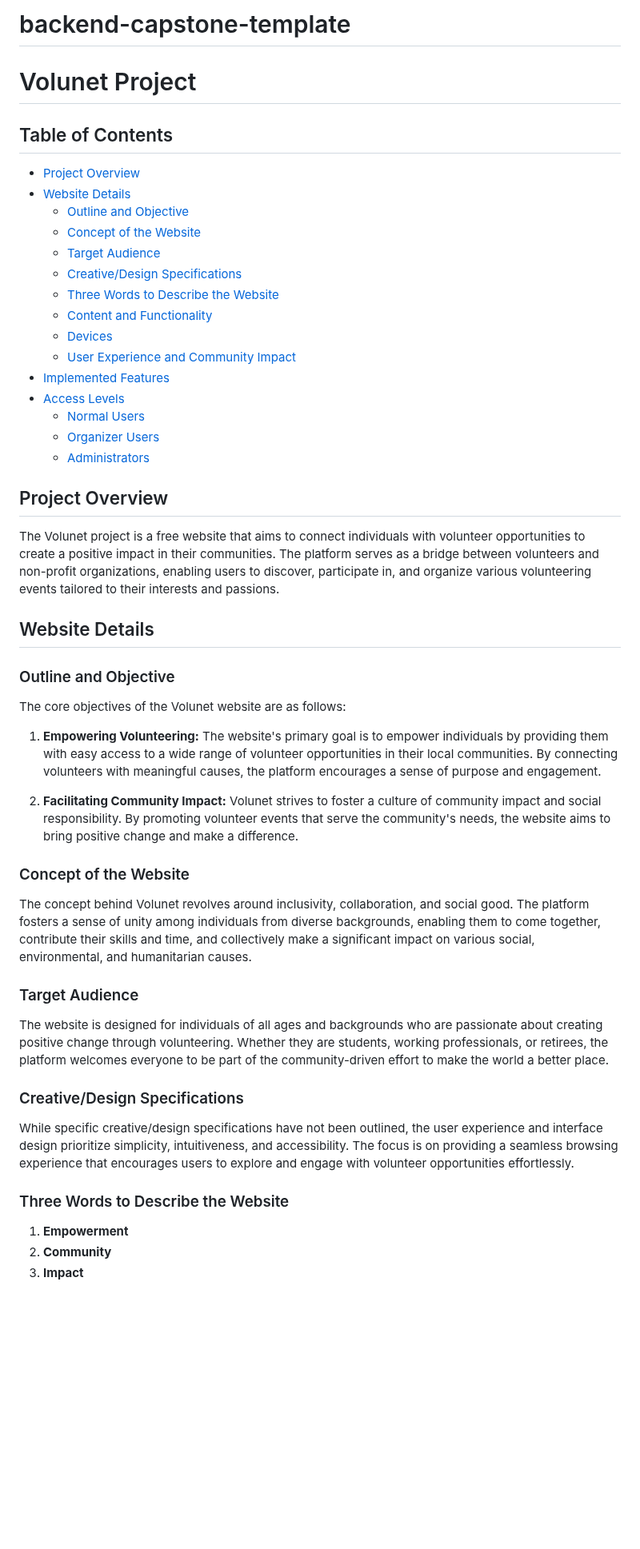
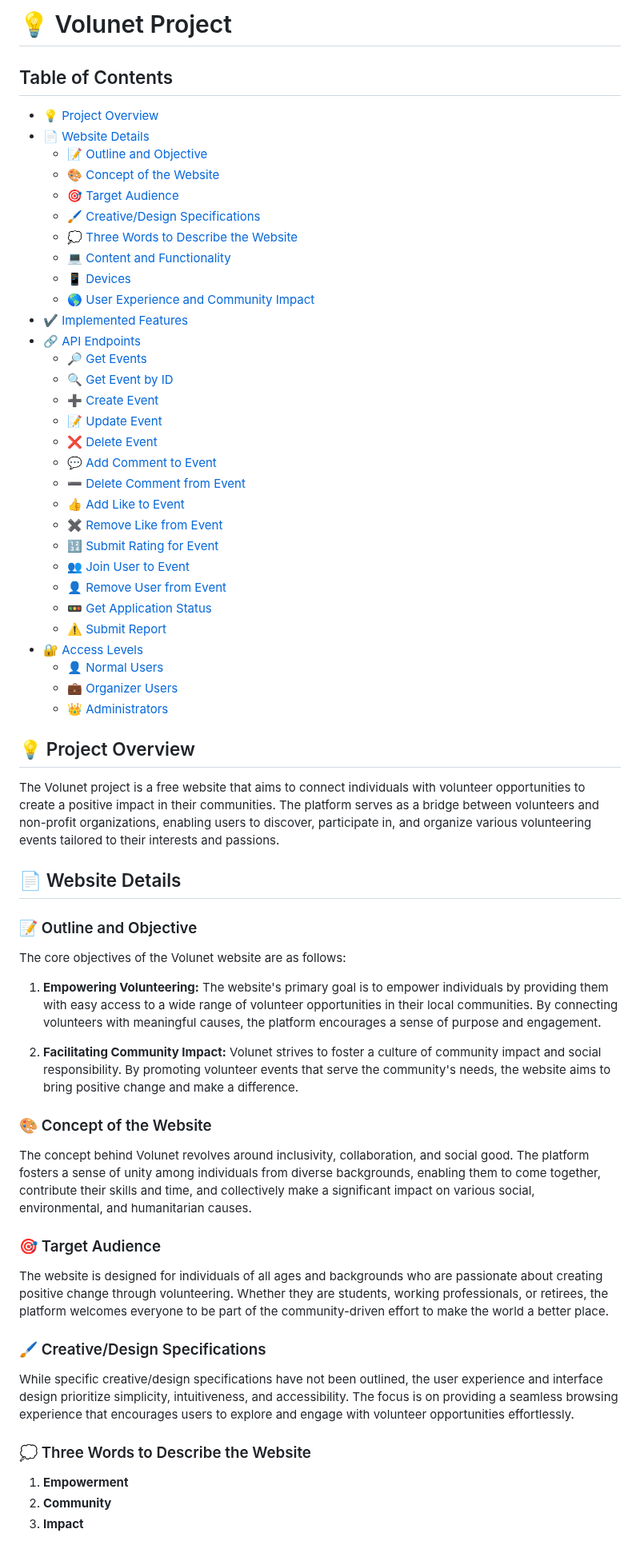
Before and after one commit to Younesnz/Volunet, a Markdown page: README.md, the part around one of its changes. Shown at 80% size. Rendered like a GitHub page; blank space fills up the shorter version.

Commit message:
added info regarding endpoints requested by Atakan, added related emoji, added sequence diagram

```diff
--- a/README.md
+++ b/README.md
@@ -1,30 +1,44 @@
-# backend-capstone-template
-# Volunet Project
+# :bulb: Volunet Project
 
 ## Table of Contents
-- [Project Overview](#project-overview)
-- [Website Details](#website-details)
-  - [Outline and Objective](#outline-and-objective)
-  - [Concept of the Website](#concept-of-the-website)
-  - [Target Audience](#target-audience)
-  - [Creative/Design Specifications](#creativedesign-specifications)
-  - [Three Words to Describe the Website](#three-words-to-describe-the-website)
-  - [Content and Functionality](#content-and-functionality)
-  - [Devices](#devices)
-  - [User Experience and Community Impact](#user-experience-and-community-impact)
-- [Implemented Features](#implemented-features)
-- [Access Levels](#access-levels)
-  - [Normal Users](#normal-users)
-  - [Organizer Users](#organizer-users)
-  - [Administrators](#administrators)
+- [:bulb: Project Overview](#project-overview)
+- [:page_facing_up: Website Details](#website-details)
+  - [:memo: Outline and Objective](#outline-and-objective)
+  - [:art: Concept of the Website](#concept-of-the-website)
+  - [:dart: Target Audience](#target-audience)
+  - [:paintbrush: Creative/Design Specifications](#creativedesign-specifications)
+  - [:thought_balloon: Three Words to Describe the Website](#three-words-to-describe-the-website)
+  - [:computer: Content and Functionality](#content-and-functionality)
+  - [:iphone: Devices](#devices)
+  - [:earth_americas: User Experience and Community Impact](#user-experience-and-community-impact)
+- [:heavy_check_mark: Implemented Features](#implemented-features)
+- [:link: API Endpoints](#api-endpoints)
+  - [:mag_right: Get Events](#get-events)
+  - [:mag: Get Event by ID](#get-event-by-id)
+  - [:heavy_plus_sign: Create Event](#create-event)
+  - [:pencil: Update Event](#update-event)
+  - [:x: Delete Event](#delete-event)
+  - [:speech_balloon: Add Comment to Event](#add-comment-to-event)
+  - [:heavy_minus_sign: Delete Comment from Event](#delete-comment-from-event)
+  - [:+1: Add Like to Event](#add-like-to-event)
+  - [:heavy_multiplication_x: Remove Like from Event](#remove-like-from-event)
+  - [:1234: Submit Rating for Event](#submit-rating-for-event)
+  - [:busts_in_silhouette: Join User to Event](#join-user-to-event)
+  - [:bust_in_silhouette: Remove User from Event](#remove-user-from-event)
+  - [:traffic_light: Get Application Status](#get-application-status)
+  - [:warning: Submit Report](#submit-report)
+- [:closed_lock_with_key: Access Levels](#access-levels)
+  - [:bust_in_silhouette: Normal Users](#normal-users)
+  - [:briefcase: Organizer Users](#organizer-users)
+  - [:crown: Administrators](#administrators)
 
-## Project Overview
+## :bulb: Project Overview
 
 The Volunet project is a free website that aims to connect individuals with volunteer opportunities to create a positive impact in their communities. The platform serves as a bridge between volunteers and non-profit organizations, enabling users to discover, participate in, and organize various volunteering events tailored to their interests and passions.
 
-## Website Details
+## :page_facing_up: Website Details
 
-### Outline and Objective
+### :memo: Outline and Objective
 
 The core objectives of the Volunet website are as follows:
 
@@ -32,19 +46,19 @@ The core objectives of the Volunet website are as follows:
 
 2. **Facilitating Community Impact:** Volunet strives to foster a culture of community impact and social responsibility. By promoting volunteer events that serve the community's needs, the website aims to bring positive change and make a difference.
 
-### Concept of the Website
+### :art: Concept of the Website
 
 The concept behind Volunet revolves around inclusivity, collaboration, and social good. The platform fosters a sense of unity among individuals from diverse backgrounds, enabling them to come together, contribute their skills and time, and collectively make a significant impact on various social, environmental, and humanitarian causes.
 
-### Target Audience
+### :dart: Target Audience
 
 The website is designed for individuals of all ages and backgrounds who are passionate about creating positive change through volunteering. Whether they are students, working professionals, or retirees, the platform welcomes everyone to be part of the community-driven effort to make the world a better place.
 
-### Creative/Design Specifications
+### :paintbrush: Creative/Design Specifications
 
 While specific creative/design specifications have not been outlined, the user experience and interface design prioritize simplicity, intuitiveness, and accessibility. The focus is on providing a seamless browsing experience that encourages users to explore and engage with volunteer opportunities effortlessly.
 
-### Three Words to Describe the Website
+### :thought_balloon: Three Words to Describe the Website
 
 1. **Empowerment**
 2. **Community**
```
Also changed, not shown: other parts of README.md (+134 -20 lines).
